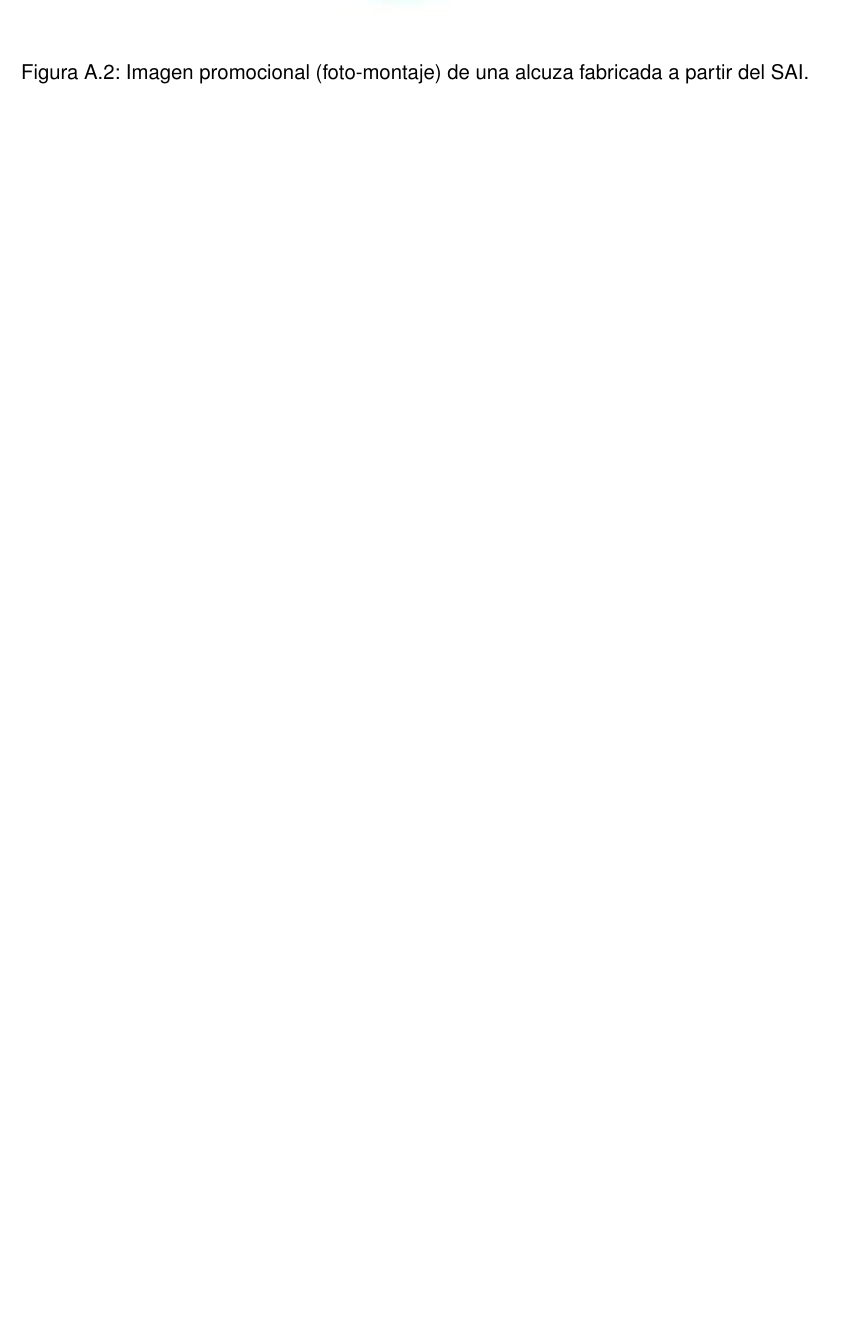
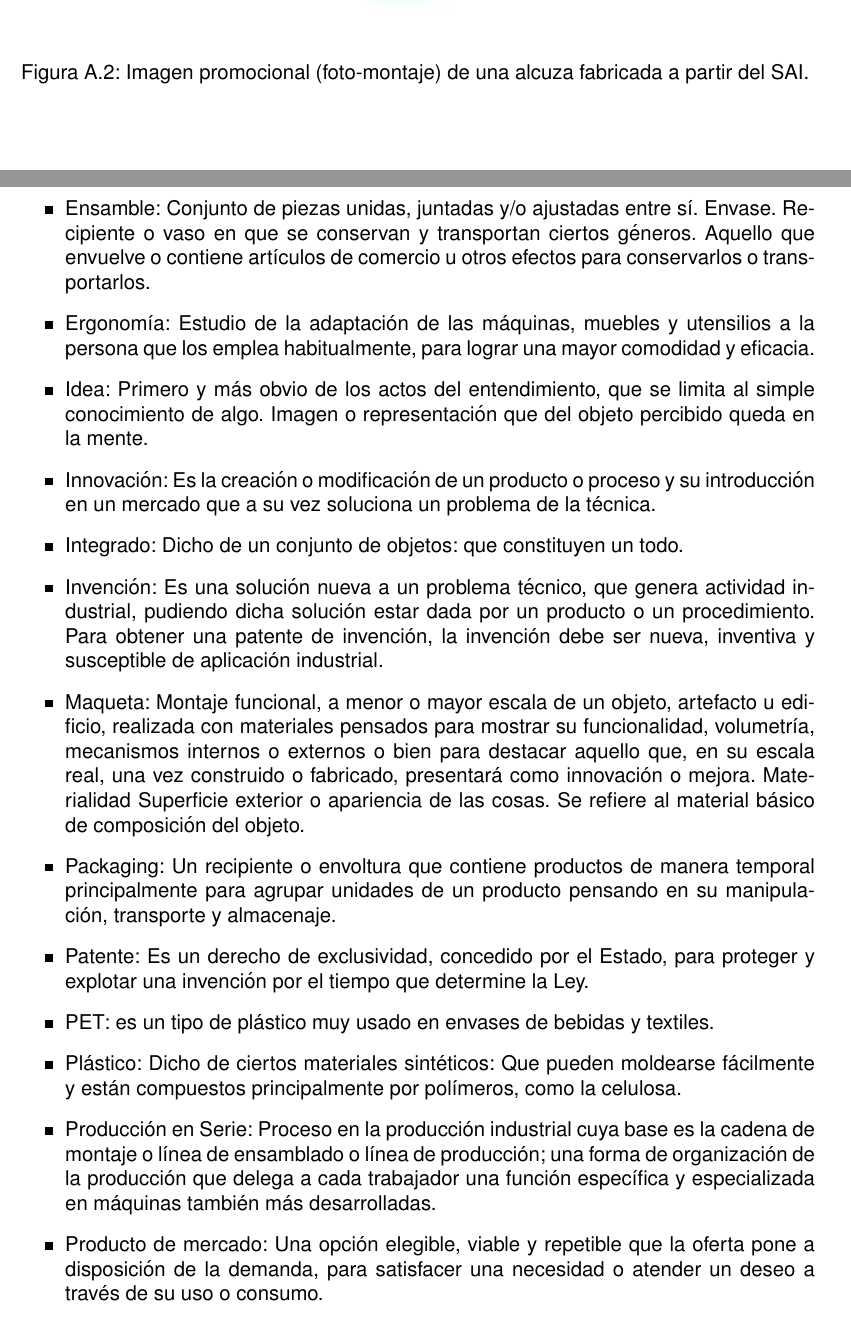
Before and after one commit to jgalazm/evalpro17, a LaTeX document (main.tex, which reads glosario.tex): part of page 25 of 51 before the commit and two parts of pages 26 and 27 of 54 after it, the two joined at a grey line, cut so that both start at the same text, the shorter picture padded with empty space. Compiled offline with pdfLaTeX.

Commit message:
glosario

```diff
--- a/glosario.tex
+++ b/glosario.tex
@@ -0,0 +10,18 @@
+\item Ensamble:        	Conjunto de piezas unidas, juntadas y/o ajustadas entre sí.
+Envase. Recipiente o vaso en que se conservan y transportan ciertos géneros. Aquello que envuelve o contiene artículos de comercio u otros efectos para conservarlos o transportarlos.
+\item Ergonomía:      	Estudio de la adaptación de las máquinas, muebles y utensilios a la persona que los emplea habitualmente, para lograr una mayor comodidad y eficacia.
+\item Idea:   	Primero y más obvio de los actos del entendimiento, que se limita al simple conocimiento de algo. Imagen o representación que del objeto percibido queda en la mente.
+\item Innovación:     	Es la creación o modificación de un producto o proceso y su introducción en un mercado que a su vez soluciona un problema de la técnica.
+\item Integrado:       	Dicho de un conjunto de objetos: que constituyen un todo.
+\item Invención:       	Es una solución nueva a un problema técnico, que genera actividad industrial, pudiendo dicha solución estar dada por un producto o un procedimiento. Para obtener una patente de invención, la invención debe ser nueva, inventiva y susceptible de aplicación industrial.
+\item Maqueta:         	 Montaje funcional, a menor o mayor escala de un objeto, artefacto u edificio, realizada con materiales pensados para mostrar su funcionalidad, volumetría, mecanismos internos o externos o bien para destacar aquello que, en su escala real, una vez construido o fabricado, presentará como innovación o mejora.
+Materialidad  	Superficie exterior o apariencia de las cosas. Se refiere al material básico de composición del objeto.
+\item Packaging:       	Un recipiente o envoltura que contiene productos de manera temporal principalmente para agrupar unidades de un producto pensando en su manipulación, transporte y almacenaje.
+\item Patente: Es un derecho de exclusividad, concedido por el Estado, para proteger y explotar una invención por el tiempo que determine la Ley.
+\item PET:    	es un tipo de plástico muy usado en envases de bebidas y textiles.
+\item Plástico: Dicho de ciertos materiales sintéticos: Que pueden moldearse fácilmente  y están compuestos principalmente por polímeros, como la celulosa.
+\item Producción en Serie:    	Proceso en la producción industrial cuya base es la cadena de montaje o línea de ensamblado o línea de producción; una forma de organización de la producción que delega a cada trabajador una función específica y especializada en máquinas también más desarrolladas.
+\item Producto de mercado:    Una opción elegible, viable y repetible que la oferta pone a disposición de la demanda, para satisfacer una necesidad o atender un deseo a través de su uso o consumo.
+\item Prototipo:        	Un ejemplar o primer molde en que se fabrica una figura u otra cosa.
+\item Pulverizar:       	Esparcir un líquido en partículas muy tenues, a manera de polvo
+\item PVC:    	es el producto de la polimerización del monómero de cloruro de vinilo.
```
Also changed, not shown: doc.tex (+1 -1 lines), metodologia.tex (+2 -1 lines), docs/ICS3013-Portada_Informe.pdf (added), main.pdf, glosario.tex (17 more changed lines), 2 other files.
